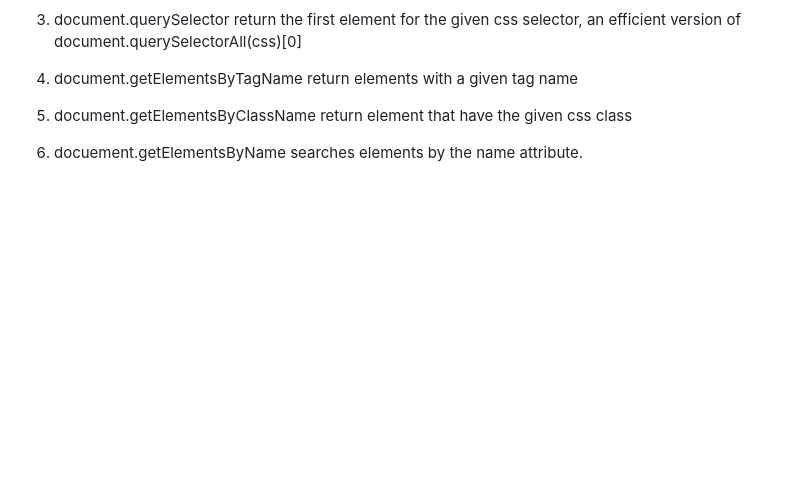
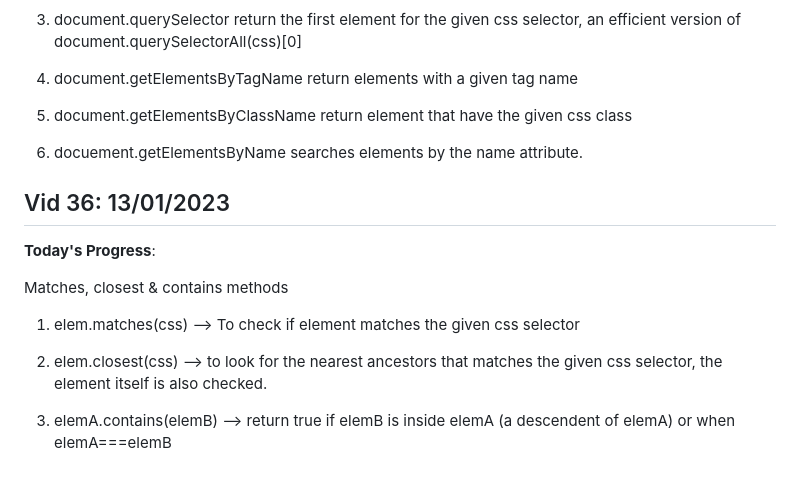
Before and after one commit to ashwinam/Ultimate-Js-Learning, a Markdown page: daily_learning.md, the part around the change printed below. Drawn GitHub-style; blank space fills up the shorter version.

Commit message:
JS matches, closest, contains

```diff
--- a/daily_learning.md
+++ b/daily_learning.md
@@ -868,3 +868,15 @@ span.style.color = 'red'
 
 6. docuement.getElementsByName
    searches elements by the name attribute.
+
+## Vid 36: 13/01/2023
+
+**Today's Progress**:
+
+Matches, closest & contains methods
+
+1. elem.matches(css) --> To check if element matches the given css selector
+
+2. elem.closest(css) --> to look for the nearest ancestors that matches the given css selector, the element itself is also checked.
+
+3. elemA.contains(elemB) --> return true if elemB is inside elemA (a descendent of elemA) or when elemA===elemB
```
Also changed, not shown: other parts of daily_learning.md (+1 -1 lines).
